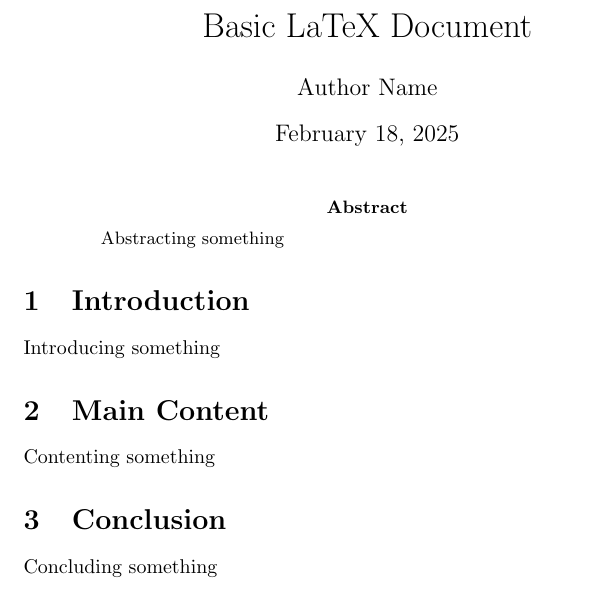
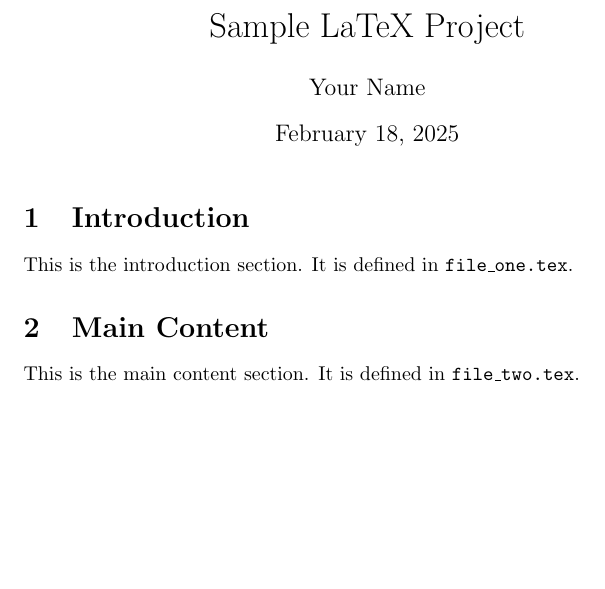
Before and after one commit to paulbrenker/tex-github-workflow, a LaTeX problem sheet (example.tex, which reads example/file_one.tex, example/file_two.tex): part of the page, cut at the place of the change, the shorter picture padded with empty space. Compiled offline with pdfLaTeX.

Commit message:
add example multi file latex project

```diff
--- a/example.tex
+++ b/example.tex
@@ -1,22 +1,15 @@
 \documentclass{article}
 
-\title{Basic LaTeX Document}
-\author{Author Name}
+\title{Sample LaTeX Project}
+\author{Your Name}
 \date{\today}
 
 \begin{document}
 
 \maketitle
 
-\begin{abstract}
-Abstracting something
-\end{abstract}
+\input{example/file_one.tex}
 
-\section{Introduction}
-Introducing something
+\input{example/file_two.tex}
 
-\section{Main Content}
-Contenting something
-\section{Conclusion}
-Concluding something
 \end{document}
--- /dev/null
+++ b/example/file_one.tex
@@ -0,0 +1,2 @@
+\section{Introduction}
+This is the introduction section. It is defined in \texttt{file\_one.tex}.
--- /dev/null
+++ b/example/file_two.tex
@@ -0,0 +1,2 @@
+\section{Main Content}
+This is the main content section. It is defined in \texttt{file\_two.tex}.
```
